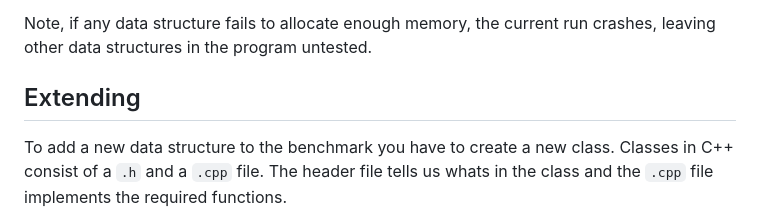
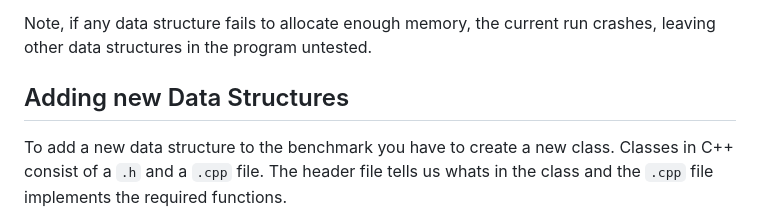
Before and after one commit to tobiasbeiser/uibk-poc-datastructure-benchmark, a Markdown page: README.md, the part around the change. Drawn GitHub-style.

```diff
--- a/README.md
+++ b/README.md
@@ -31,7 +31,7 @@ Note, if any data structure fails to allocate enough memory, the current run cra
 
 
 
-## Extending
+## Adding new Data Structures
 To add a new data structure to the benchmark you have to create a new class. Classes in C++ consist of a `.h` and a `.cpp` file. The header file tells us whats in the class and the `.cpp` file implements the required functions.
 
 ### Example
```
